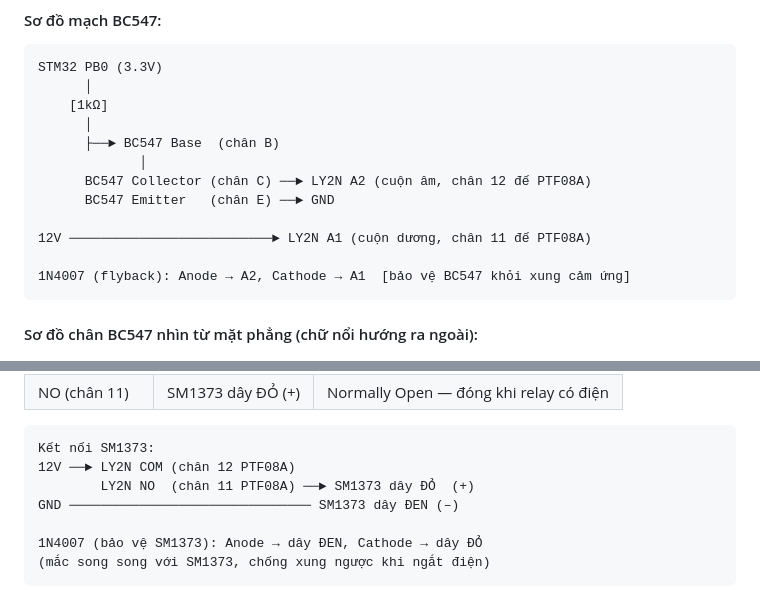
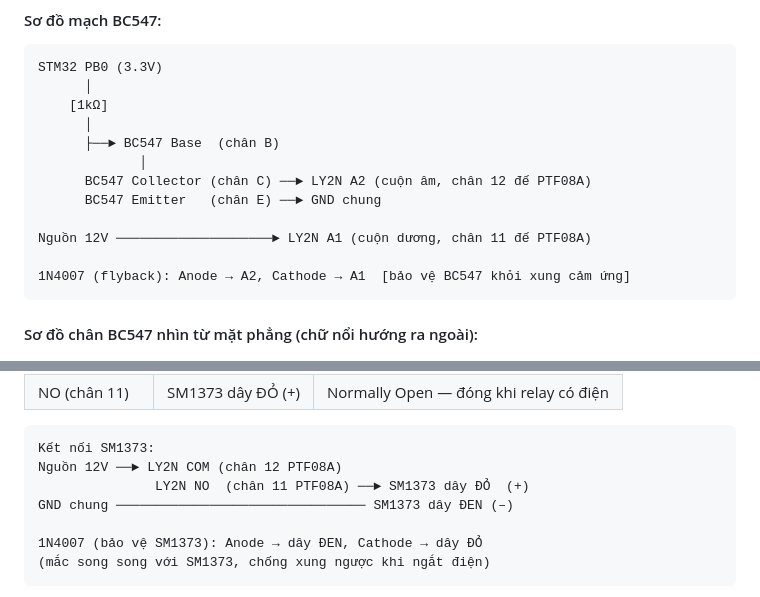
Before and after one commit to PhamHungTien/STM-FaceGuard, a Markdown page: README.md, 2 parts joined by grey strips. Rendered like a GitHub page.

````diff
--- a/README.md
+++ b/README.md
@@ -213,9 +218,9 @@ STM32 PB0 (3.3V)
       ├──► BC547 Base  (chân B)
              │
       BC547 Collector (chân C) ──► LY2N A2 (cuộn âm, chân 12 đế PTF08A)
-      BC547 Emitter   (chân E) ──► GND
+      BC547 Emitter   (chân E) ──► GND chung
 
-12V ──────────────────────────► LY2N A1 (cuộn dương, chân 11 đế PTF08A)
+Nguồn 12V ────────────────────► LY2N A1 (cuộn dương, chân 11 đế PTF08A)
 
 1N4007 (flyback): Anode → A2, Cathode → A1  [bảo vệ BC547 khỏi xung cảm ứng]
 ```
@@ -255,9 +260,9 @@ STM32 PB0 (3.3V)
 
 ```
 Kết nối SM1373:
-12V ──► LY2N COM (chân 12 PTF08A)
-        LY2N NO  (chân 11 PTF08A) ──► SM1373 dây ĐỎ  (+)
-GND ─────────────────────────────── SM1373 dây ĐEN (–)
+Nguồn 12V ──► LY2N COM (chân 12 PTF08A)
+               LY2N NO  (chân 11 PTF08A) ──► SM1373 dây ĐỎ  (+)
+GND chung ──────────────────────────────── SM1373 dây ĐEN (–)
 
 1N4007 (bảo vệ SM1373): Anode → dây ĐEN, Cathode → dây ĐỎ
 (mắc song song với SM1373, chống xung ngược khi ngắt điện)
````
Also changed, not shown: other parts of README.md (+34 -29 lines).
